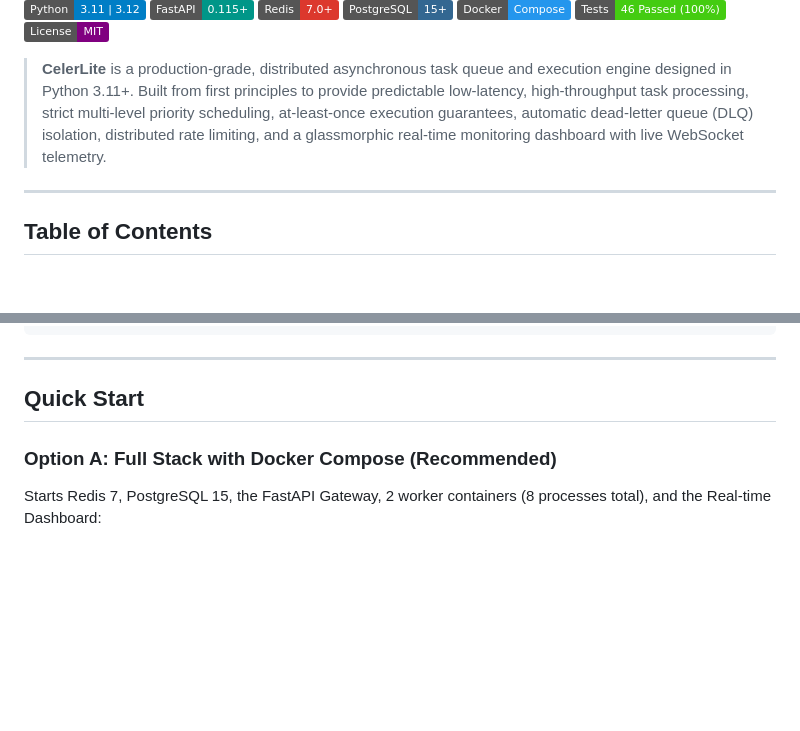
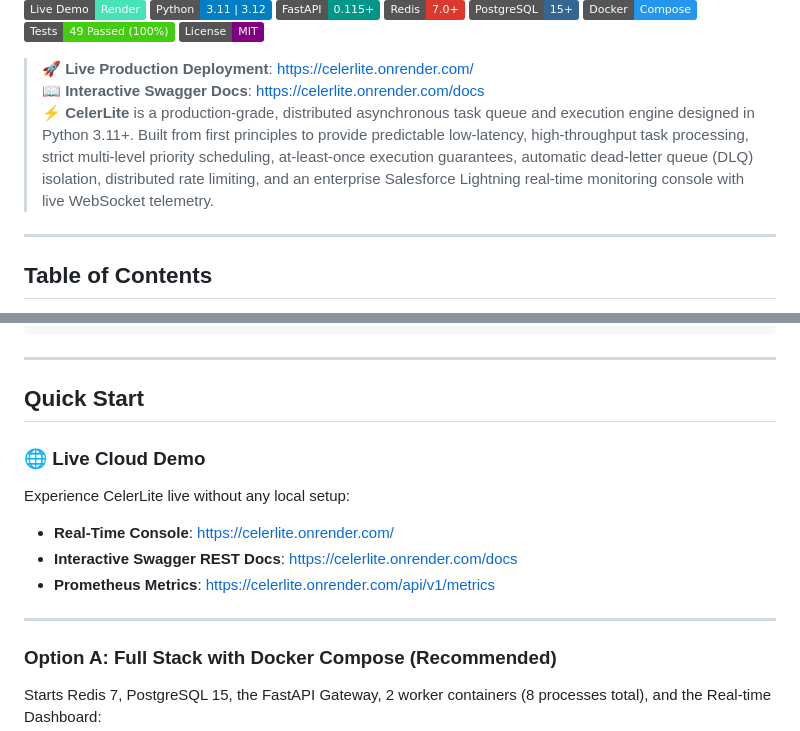
Before and after one commit to Mudit-R/CelerLite, a Markdown page: README.md, 2 parts joined by grey strips. Rendered like a GitHub page; badges without logos; blank space fills up the shorter version.

Commit message:
docs: add live Render deployment URL to README

```diff
--- a/README.md
+++ b/README.md
@@ -5,10 +6,12 @@
 [![Redis](https://img.shields.io/badge/Redis-7.0+-DC382D?logo=redis&logoColor=white)](https://redis.io)
 [![PostgreSQL](https://img.shields.io/badge/PostgreSQL-15+-336791?logo=postgresql&logoColor=white)](https://postgresql.org)
 [![Docker](https://img.shields.io/badge/Docker-Compose-2496ED?logo=docker&logoColor=white)](https://docker.com)
-[![Tests](https://img.shields.io/badge/Tests-46%20Passed%20(100%25)-success?logo=pytest&logoColor=white)](tests/)
+[![Tests](https://img.shields.io/badge/Tests-49%20Passed%20(100%25)-success?logo=pytest&logoColor=white)](tests/)
 [![License](https://img.shields.io/badge/License-MIT-purple.svg)](LICENSE)
 
-> **CelerLite** is a production-grade, distributed asynchronous task queue and execution engine designed in Python 3.11+. Built from first principles to provide predictable low-latency, high-throughput task processing, strict multi-level priority scheduling, at-least-once execution guarantees, automatic dead-letter queue (DLQ) isolation, distributed rate limiting, and a glassmorphic real-time monitoring dashboard with live WebSocket telemetry.
+> 🚀 **Live Production Deployment**: [https://celerlite.onrender.com/](https://celerlite.onrender.com/)
+> 📖 **Interactive Swagger Docs**: [https://celerlite.onrender.com/docs](https://celerlite.onrender.com/docs)
+> ⚡ **CelerLite** is a production-grade, distributed asynchronous task queue and execution engine designed in Python 3.11+. Built from first principles to provide predictable low-latency, high-throughput task processing, strict multi-level priority scheduling, at-least-once execution guarantees, automatic dead-letter queue (DLQ) isolation, distributed rate limiting, and an enterprise Salesforce Lightning real-time monitoring console with live WebSocket telemetry.
 
 ---
 
@@ -183,6 +186,14 @@ CelerLite/
 ---
 
 ## Quick Start
+
+### 🌐 Live Cloud Demo
+Experience CelerLite live without any local setup:
+- **Real-Time Console**: [https://celerlite.onrender.com/](https://celerlite.onrender.com/)
+- **Interactive Swagger REST Docs**: [https://celerlite.onrender.com/docs](https://celerlite.onrender.com/docs)
+- **Prometheus Metrics**: [https://celerlite.onrender.com/api/v1/metrics](https://celerlite.onrender.com/api/v1/metrics)
+
+---
 
 ### Option A: Full Stack with Docker Compose (Recommended)
 
```
Also changed, not shown: other parts of README.md (+1 -0 lines).
